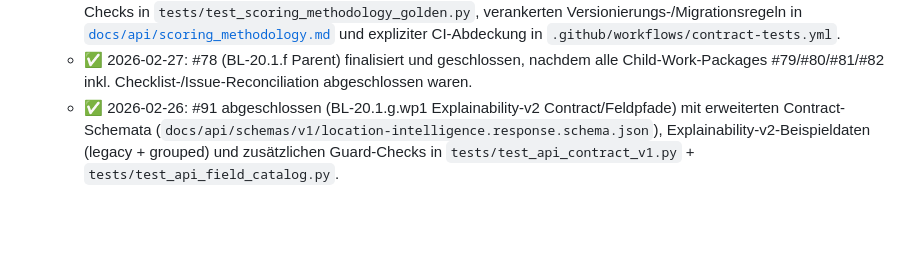
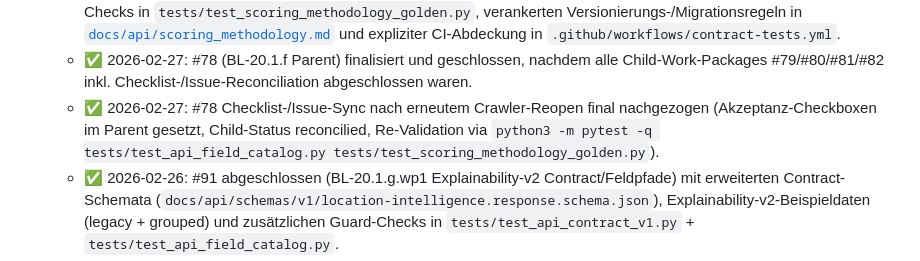
Before and after one commit to nimeob/geo-ranking-ch, a Markdown page: docs/BACKLOG.md, the part around the change. Rendered like a GitHub page; blank space fills up the shorter version.

Commit message:
docs(backlog): reconcile issue #78 checklist reopen sync (#192)
Co-authored-by: Nipa <nipa@openclaw>

```diff
--- a/docs/BACKLOG.md
+++ b/docs/BACKLOG.md
@@ -426,6 +426,7 @@
   - ✅ 2026-02-26: #81 abgeschlossen (BL-20.1.f.wp3 Worked Examples) mit drei reproduzierbaren Score-Fallstudien inkl. Referenzartefakten unter [`docs/api/examples/scoring/worked-example-01-high-confidence.output.json`](api/examples/scoring/worked-example-01-high-confidence.output.json) (repräsentativ für das Artefaktset) und Reproduzierbarkeits-Checks in `tests/test_api_field_catalog.py`.
   - ✅ 2026-02-26: #82 abgeschlossen (BL-20.1.f.wp4 Golden-Tests + Methodik-Versionierung) mit neuen Drift-Golden-Checks in `tests/test_scoring_methodology_golden.py`, verankerten Versionierungs-/Migrationsregeln in [`docs/api/scoring_methodology.md`](api/scoring_methodology.md) und expliziter CI-Abdeckung in `.github/workflows/contract-tests.yml`.
   - ✅ 2026-02-27: #78 (BL-20.1.f Parent) finalisiert und geschlossen, nachdem alle Child-Work-Packages #79/#80/#81/#82 inkl. Checklist-/Issue-Reconciliation abgeschlossen waren.
+  - ✅ 2026-02-27: #78 Checklist-/Issue-Sync nach erneutem Crawler-Reopen final nachgezogen (Akzeptanz-Checkboxen im Parent gesetzt, Child-Status reconcilied, Re-Validation via `python3 -m pytest -q tests/test_api_field_catalog.py tests/test_scoring_methodology_golden.py`).
   - ✅ 2026-02-26: #91 abgeschlossen (BL-20.1.g.wp1 Explainability-v2 Contract/Feldpfade) mit erweiterten Contract-Schemata (`docs/api/schemas/v1/location-intelligence.response.schema.json`), Explainability-v2-Beispieldaten (legacy + grouped) und zusätzlichen Guard-Checks in `tests/test_api_contract_v1.py` + `tests/test_api_field_catalog.py`.
   - ✅ 2026-02-27: #91 Checklist-/Issue-Sync nach Crawler-Reopen nachgezogen (DoD-Checkboxen im Issue gesetzt, Re-Validation via `pytest -q tests/test_api_contract_v1.py tests/test_api_field_catalog.py`).
   - ✅ 2026-02-26: #93 abgeschlossen (BL-20.1.g.wp3 Integrator-Guide) mit neuem Leitfaden [`docs/user/explainability-v2-integrator-guide.md`](user/explainability-v2-integrator-guide.md), Cross-Links aus Contract-/User-Doku (`docs/api/contract-v1.md`, `docs/user/api-usage.md`, `docs/user/README.md`) und abgesicherter Doku-Regression (`pytest -q tests/test_user_docs.py tests/test_markdown_links.py`).
```
